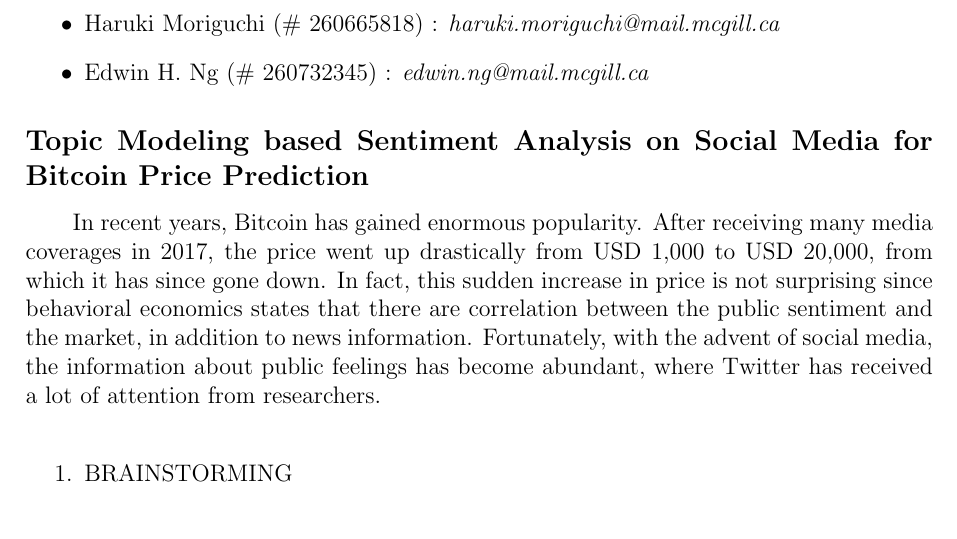
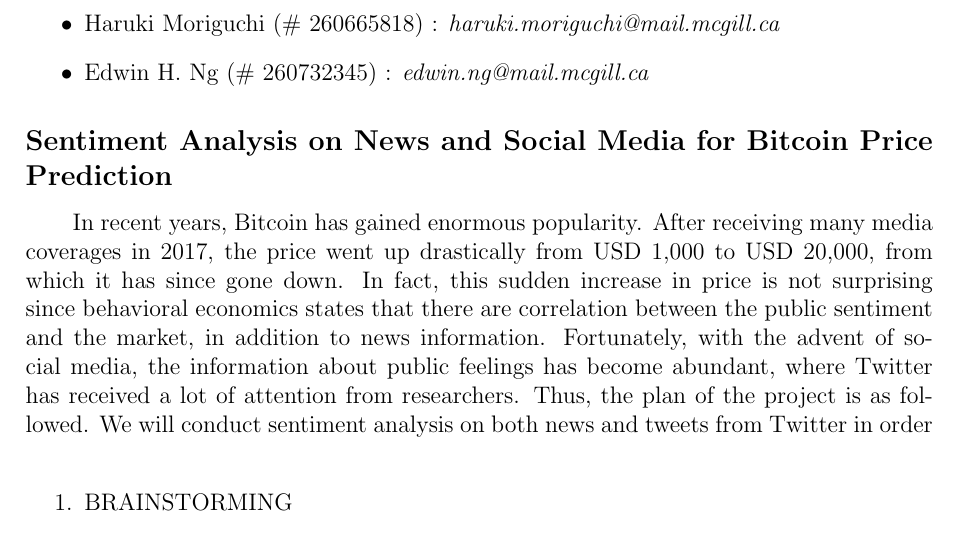
Before and after one commit to EdwinHNg/Final_Project_COMP_550, a LaTeX document (Proposal/Proposal.tex): part of the page, cut so that both start at the same text. Compiled offline with pdfLaTeX.

Commit message:
continuation

```diff
--- a/Proposal/Proposal.tex
+++ b/Proposal/Proposal.tex
@@ -31,8 +31,8 @@
 \item Haruki Moriguchi (\# 260665818) : \textit{haruki.moriguchi@mail.mcgill.ca}
 \item Edwin H. Ng (\# 260732345) : \textit{edwin.ng@mail.mcgill.ca}
 \end{itemize}
-\subsection*{Topic Modeling based Sentiment Analysis on Social Media for Bitcoin Price Prediction}
-\par \qquad In recent years, Bitcoin has gained enormous popularity. After receiving many media coverages in 2017, the  price went up drastically from USD 1,000 to USD 20,000, from which it has since gone down. In fact, this sudden increase in price is not surprising since behavioral economics states that there are correlation between the public sentiment and the market, in addition to news information. Fortunately, with the advent of social media, the information about public feelings has become abundant, where Twitter has received a lot of attention from researchers.
+\subsection*{Sentiment Analysis on News and Social Media for Bitcoin Price Prediction}
+\par \qquad In recent years, Bitcoin has gained enormous popularity. After receiving many media coverages in 2017, the  price went up drastically from USD 1,000 to USD 20,000, from which it has since gone down. In fact, this sudden increase in price is not surprising since behavioral economics states that there are correlation between the public sentiment and the market, in addition to news information. Fortunately, with the advent of social media, the information about public feelings has become abundant, where Twitter has received a lot of attention from researchers. Thus, the plan of the project is as followed. We will conduct sentiment analysis on both news and tweets from Twitter in order
 \\
 \begin{enumerate}
 \item BRAINSTORMING
```
Also changed, not shown: Proposal/Proposal.pdf, 2 other files.
